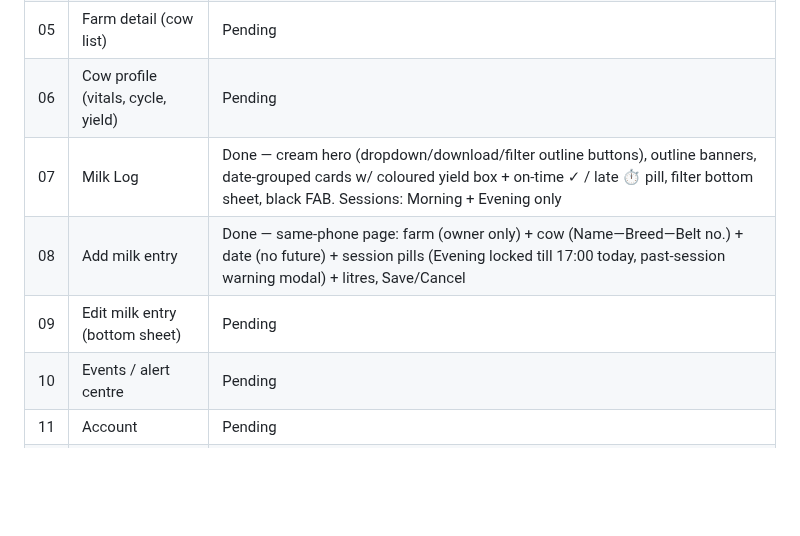
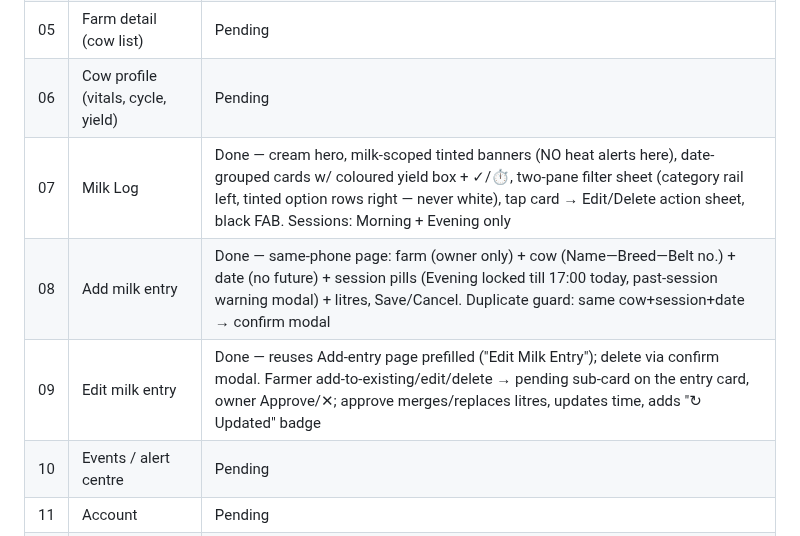
Before and after one commit to vaseey21/Vanix, a Markdown page: CLAUDE.md, the part around the change. Drawn GitHub-style; blank space fills up the shorter version.

Commit message:
auto: save changes

```diff
--- a/CLAUDE.md
+++ b/CLAUDE.md
@@ -128,9 +128,9 @@ xs=4  sm=8  md=12  lg=16  pill=24
 | 04 | Farms list | Pending |
 | 05 | Farm detail (cow list) | Pending |
 | 06 | Cow profile (vitals, cycle, yield) | Pending |
-| 07 | Milk Log | Done — cream hero (dropdown/download/filter outline buttons), outline banners, date-grouped cards w/ coloured yield box + on-time ✓ / late ⏱ pill, filter bottom sheet, black FAB. Sessions: Morning + Evening only |
-| 08 | Add milk entry | Done — same-phone page: farm (owner only) + cow (Name—Breed—Belt no.) + date (no future) + session pills (Evening locked till 17:00 today, past-session warning modal) + litres, Save/Cancel |
-| 09 | Edit milk entry (bottom sheet) | Pending |
+| 07 | Milk Log | Done — cream hero, milk-scoped tinted banners (NO heat alerts here), date-grouped cards w/ coloured yield box + ✓/⏱, two-pane filter sheet (category rail left, tinted option rows right — never white), tap card → Edit/Delete action sheet, black FAB. Sessions: Morning + Evening only |
+| 08 | Add milk entry | Done — same-phone page: farm (owner only) + cow (Name—Breed—Belt no.) + date (no future) + session pills (Evening locked till 17:00 today, past-session warning modal) + litres, Save/Cancel. Duplicate guard: same cow+session+date → confirm modal |
+| 09 | Edit milk entry | Done — reuses Add-entry page prefilled ("Edit Milk Entry"); delete via confirm modal. Farmer add-to-existing/edit/delete → pending sub-card on the entry card, owner Approve/✕; approve merges/replaces litres, updates time, adds "↻ Updated" badge |
 | 10 | Events / alert centre | Pending |
 | 11 | Account | Pending |
 | 12 | Farmer persona (stripped views) | Pending |
```
